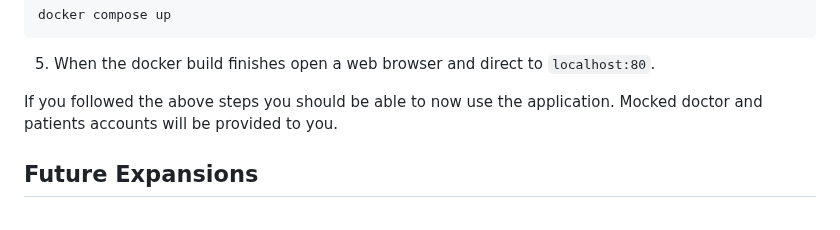
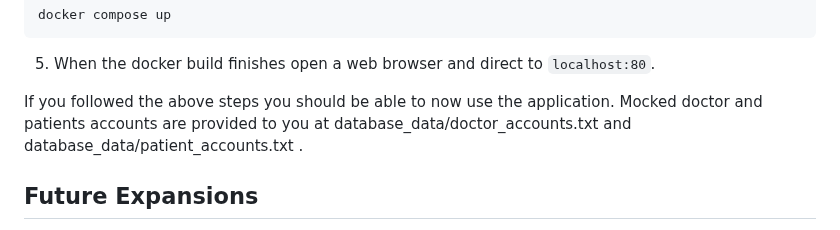
Before and after one commit to chrisvobi/cureLink-netcomp-hackathon, a Markdown page: README.md, the part around the change. Rendered like a GitHub page.

````diff
--- a/README.md
+++ b/README.md
@@ -51,7 +51,7 @@ docker compose up
 ```
 5. When the docker build finishes open a web browser and direct to `localhost:80`.
 
-If you followed the above steps you should be able to now use the application. Mocked doctor and patients accounts will be provided to you.
+If you followed the above steps you should be able to now use the application. Mocked doctor and patients accounts are provided to you at database_data/doctor_accounts.txt and database_data/patient_accounts.txt .
 
 ## Future Expansions
 - Intergrate **OpenAI Whisper** so both patients and doctors can talk *(instead of typing to the user)*.
````
